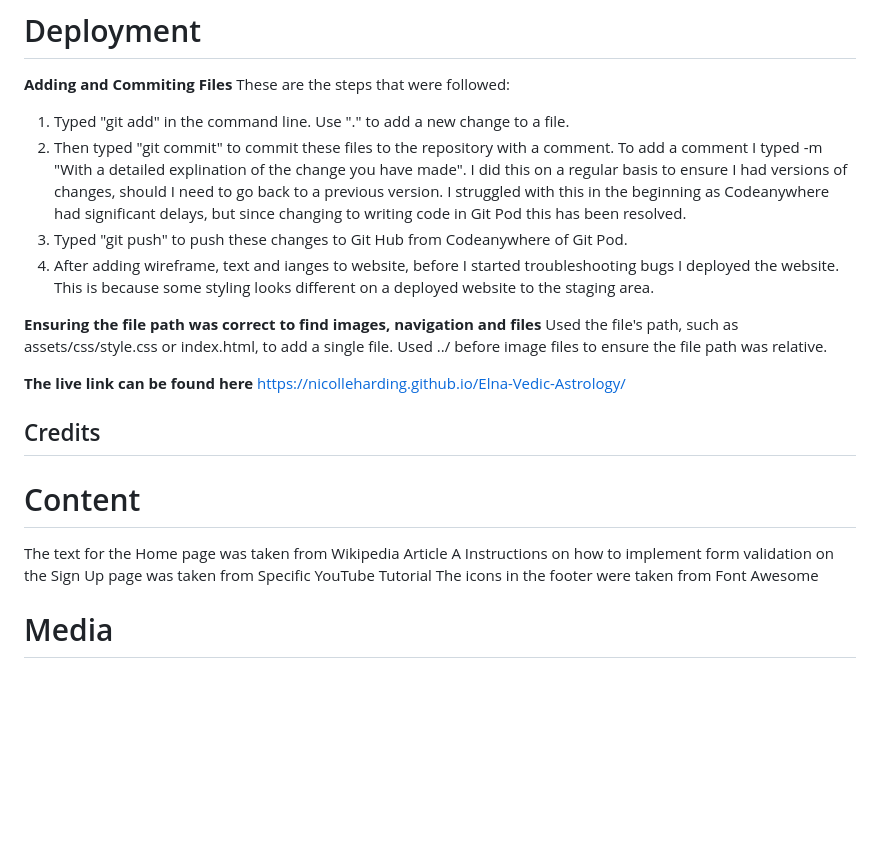
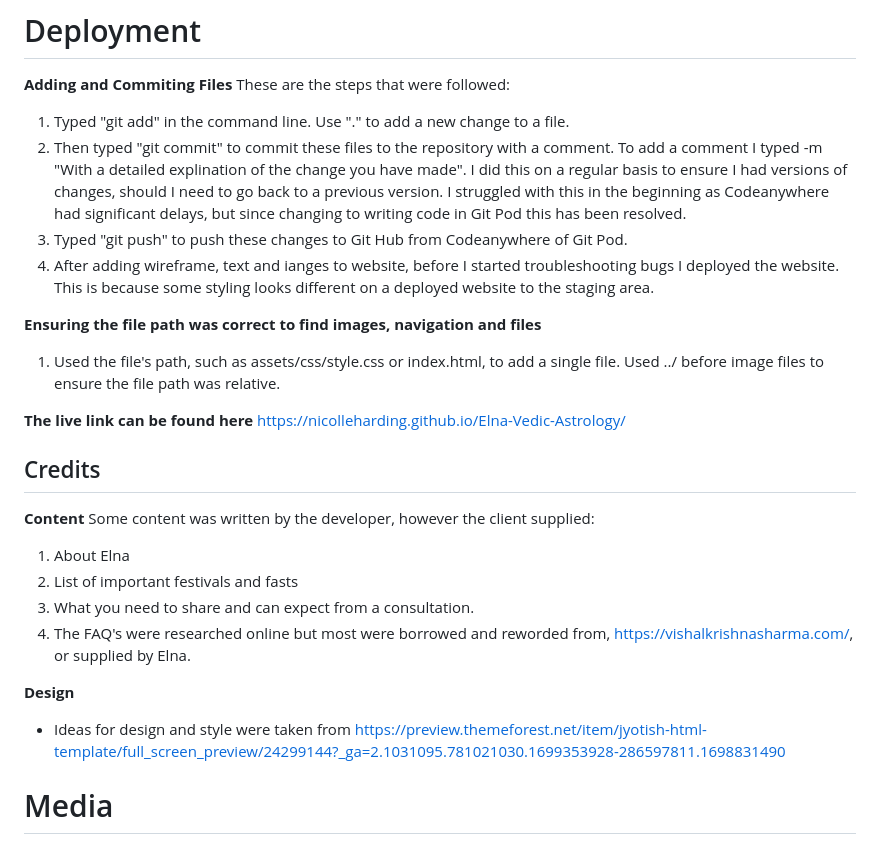
Before and after one commit to nicolleharding/Elna-Vedic-Astrology, a Markdown page: README.md, the part around the change. GitHub-like rendering; blank space fills up the shorter version.

Commit message:
added credits to the readme

```diff
--- a/README.md
+++ b/README.md
@@ -189,24 +189,29 @@ HTML Errors Fixed
 
 **Adding and Commiting Files**
 These are the steps that were followed:
-1. Typed "git add" in the command line. Use "." to add a new change to a file.
-2. Then typed "git commit" to commit these files to the repository with a comment. To add a comment I typed -m "With a detailed explination of the change you have made". I did this on a regular basis to ensure I had versions of changes, should I need to go back to a previous version. I struggled with this in the beginning as Codeanywhere had significant delays, but since changing to writing code in Git Pod this has been resolved.
-3. Typed "git push" to push these changes to Git Hub from Codeanywhere of Git Pod.
-4. After adding wireframe, text and ianges to website, before I started troubleshooting bugs I deployed the website. This is because some styling looks different on a deployed website to the staging area.
+  1. Typed "git add" in the command line. Use "." to add a new change to a file.
+  2. Then typed "git commit" to commit these files to the repository with a comment. To add a comment I typed -m "With a detailed explination of the change you have made". I did this on a regular basis to ensure I had versions of changes, should I need to go back to a previous version. I struggled with this in the beginning as Codeanywhere had significant delays, but since changing to writing code in Git Pod this has been resolved.
+  3. Typed "git push" to push these changes to Git Hub from Codeanywhere of Git Pod.
+  4. After adding wireframe, text and ianges to website, before I started troubleshooting bugs I deployed the website. This is because some styling looks different on a deployed website to the staging area.
 
 **Ensuring the file path was correct to find images, navigation and files**
-Used the file's path, such as assets/css/style.css or index.html, to add a single file. Used ../ before image files to ensure the file path was relative.
+  1. Used the file's path, such as assets/css/style.css or index.html, to add a single file. Used ../ before image files to ensure the file path was relative.
 
 **The live link can be found here**
 https://nicolleharding.github.io/Elna-Vedic-Astrology/
 
 ## Credits
 
-# Content
+**Content**
+Some content was written by the developer, however the client supplied:
+  1. About Elna
+  2. List of important festivals and fasts
+  3. What you need to share and can expect from a consultation.
+  4. The FAQ's were researched online but most were borrowed and reworded from, https://vishalkrishnasharma.com/, or supplied by Elna.
 
-The text for the Home page was taken from Wikipedia Article A
-Instructions on how to implement form validation on the Sign Up page was taken from Specific YouTube Tutorial
-The icons in the footer were taken from Font Awesome
+**Design**
+
+  - Ideas for design and style were taken from <https://preview.themeforest.net/item/jyotish-html-template/full_screen_preview/24299144?_ga=2.1031095.781021030.1699353928-286597811.1698831490>
 
 # Media
 
```
